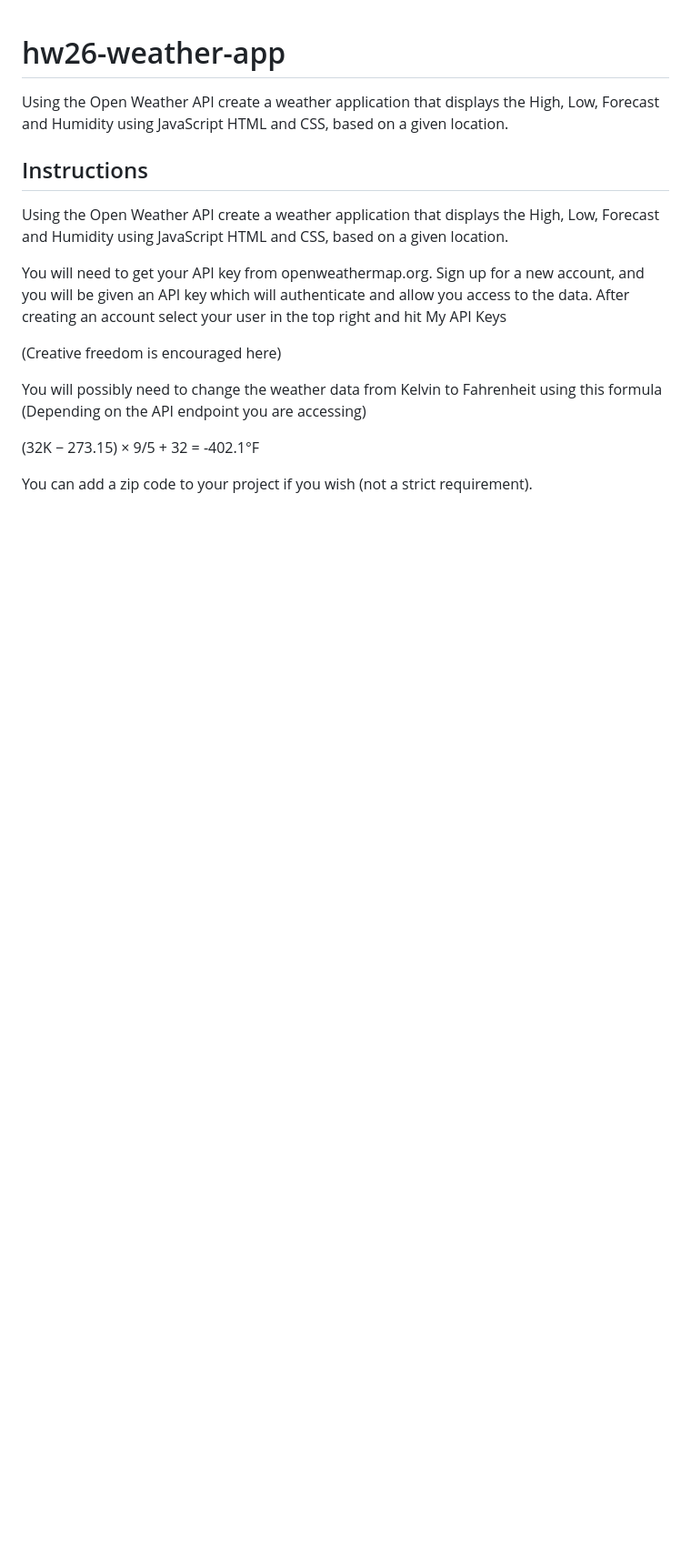
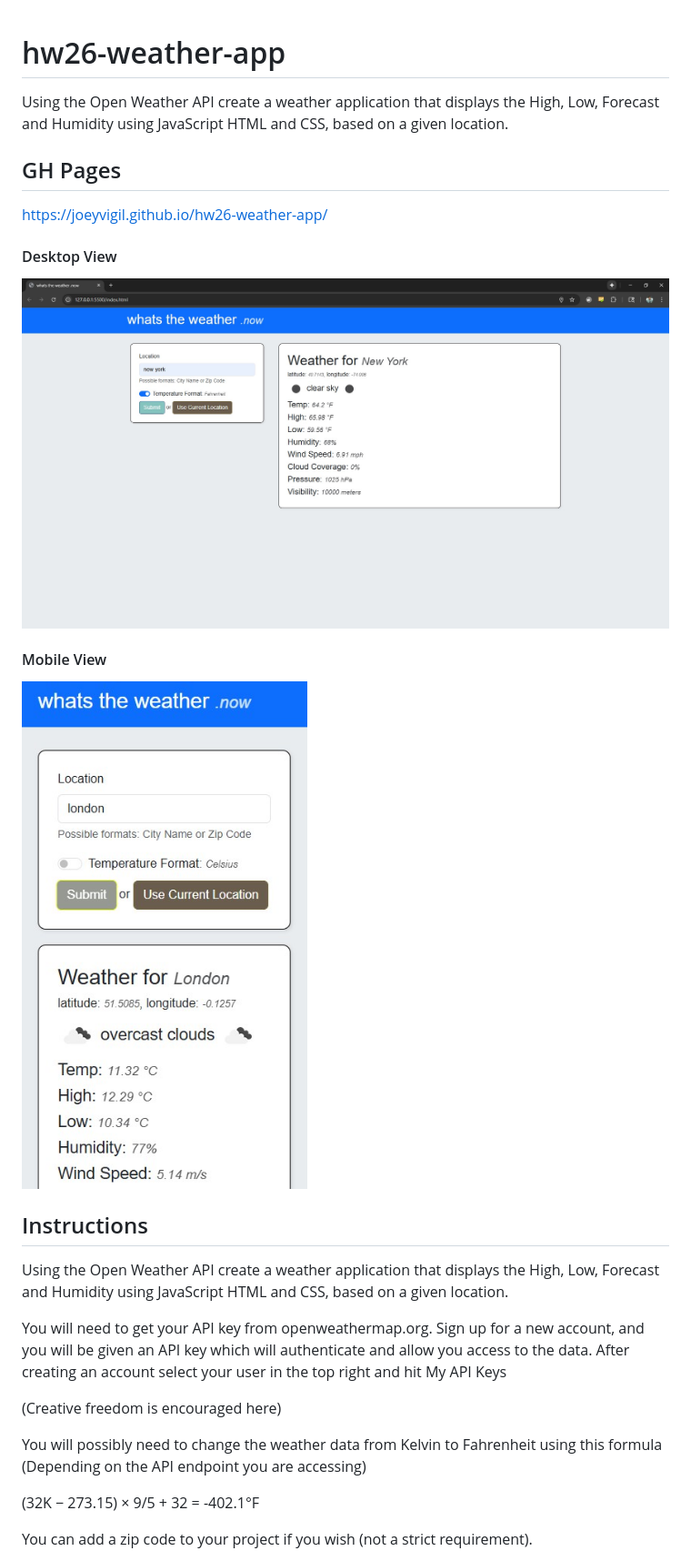
Before and after one commit to joeyvigil/hw26-weather-app, a Markdown page: README.md, the part around the change printed below. Shown: that part at 91% size. Rendered like a GitHub page; pictures changed too: mobile.jpg (added), preview.jpg (added); blank space fills up the shorter version.

```diff
--- a/README.md
+++ b/README.md
@@ -1,5 +1,14 @@
 # hw26-weather-app
 Using the Open Weather API create a weather application that displays the High, Low, Forecast and Humidity using JavaScript HTML and CSS, based on a given location.
+
+## GH Pages
+https://joeyvigil.github.io/hw26-weather-app/
+
+#### Desktop View
+![desktop view](preview.jpg)
+
+#### Mobile View
+![mobile view](mobile.jpg)
 
 ## Instructions
 Using the Open Weather API create a weather application that displays the High, Low, Forecast and Humidity using JavaScript HTML and CSS, based on a given location.
```
Also changed, not shown: other parts of README.md (+0 -8 lines), 2 other files.
